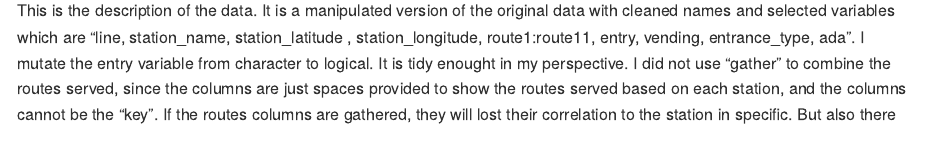
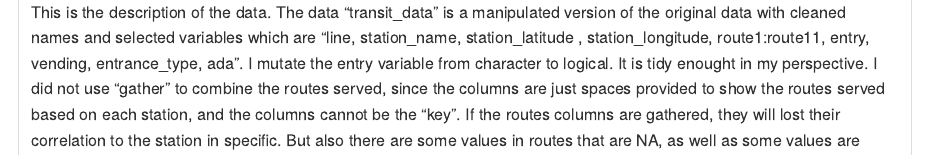
Before and after one commit to pc2853/p8105_hw2_pc2853, an R Markdown document (p8105_hw2_pc2853.Rmd): the page in a window 1100 px wide, from 380 px down before the commit and from 400 px down after it, so that both start at the same text. Rendered offline with R 4.5, knitr and Pandoc, with nearby package versions; the code chunks are not run, so their results and figures are left out; long lines of code are wrapped; common packages that the code uses without loading them are loaded.

Commit message:
revised description of p1

````diff
--- a/p8105_hw2_pc2853.Rmd
+++ b/p8105_hw2_pc2853.Rmd
@@ -21,7 +21,7 @@ transit_data =
   mutate(entry = recode(entry, "YES" = TRUE, "NO" = FALSE))
 
 ```
-This is the description of the data. It is a manipulated version of the original data with cleaned names and selected variables which are "line, station_name, station_latitude , station_longitude, route1:route11, entry, vending, entrance_type, ada". I mutate the entry variable from character to logical. It is tidy enought in my perspective. I did not use "gather" to combine the routes served, since the columns are just spaces provided to show the routes served based on each station, and the columns cannot be the "key". If the routes columns are gathered, they will lost their correlation to the station in specific. But also there are some values in routes that are NA, as well as some values are blank.
+This is the description of the data. The data "transit_data" is a manipulated version of the original data with cleaned names and selected variables which are "line, station_name, station_latitude , station_longitude, route1:route11, entry, vending, entrance_type, ada". I mutate the entry variable from character to logical. It is tidy enought in my perspective. I did not use "gather" to combine the routes served, since the columns are just spaces provided to show the routes served based on each station, and the columns cannot be the "key". If the routes columns are gathered, they will lost their correlation to the station in specific. But also there are some values in routes that are NA, as well as some values are blank.
 The dimension of the dataset is that it has `r dim(transit_data)[1]` of rows and `r dim(transit_data)[2]` of columns.
 
 * The number of distinct stations are `r nrow(distinct(transit_data, line, station_name))`.
````
Also changed, not shown: p8105_hw2_pc2853.Rmd (7 more changed lines).
